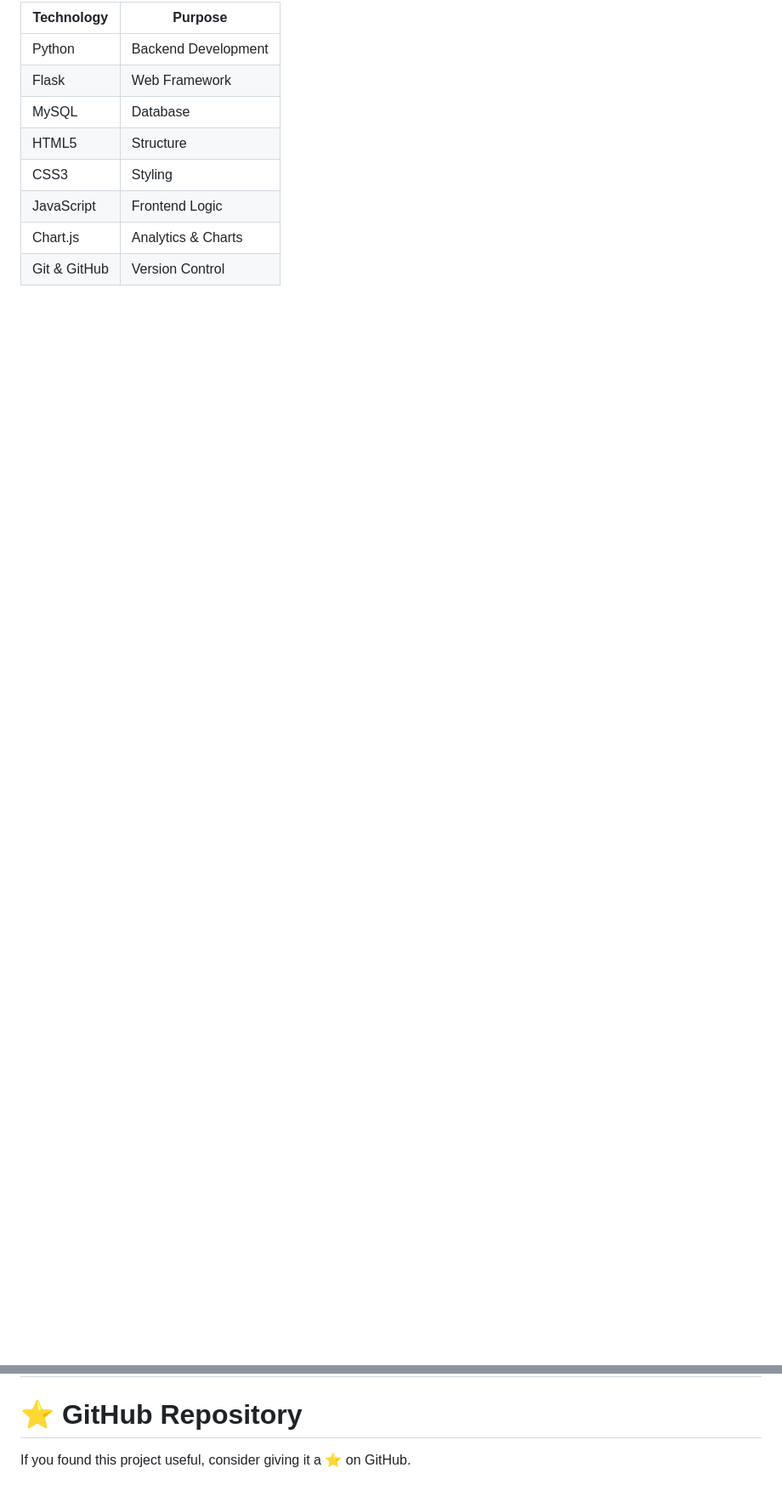
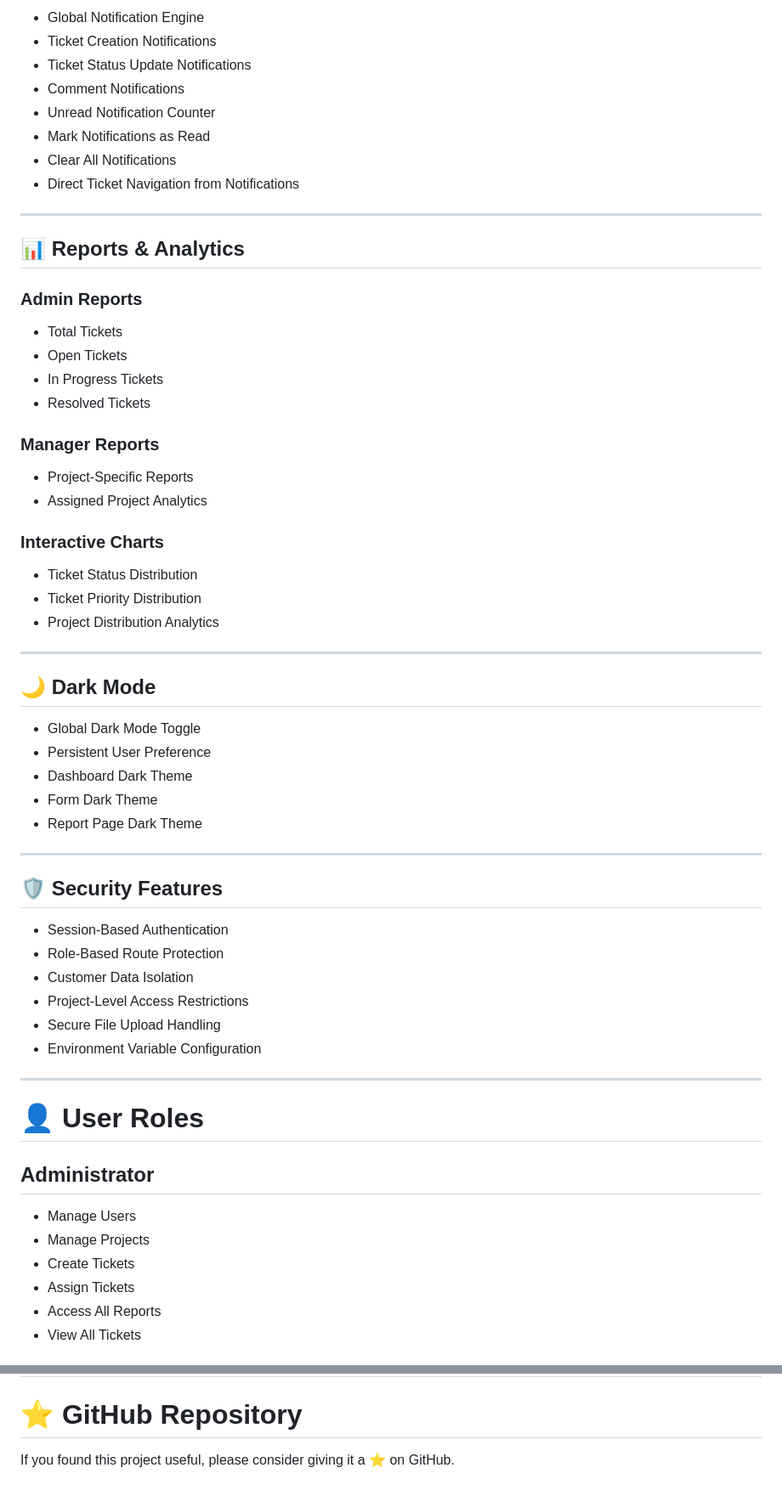
Before and after one commit to Mayuresh-G-Mhatre/secure-ticket-management-system, a Markdown page: README.md, 2 parts joined by grey strips. Shown at 85% size. Rendered like a GitHub page; blank space fills up the shorter version.

```diff
--- a/README.md
+++ b/README.md
@@ -62,11 +74,66 @@ This project was developed as an MCA Major Project to simulate a real-world ente
 
-| Technology | Purpose |
-|------------|----------|
-| Python | Backend Development |
-| Flask | Web Framework |
-| MySQL | Database |
-| HTML5 | Structure |
-| CSS3 | Styling |
-| JavaScript | Frontend Logic |
-| Chart.js | Analytics & Charts |
-| Git & GitHub | Version Control |
+* Global Notification Engine
+* Ticket Creation Notifications
+* Ticket Status Update Notifications
+* Comment Notifications
+* Unread Notification Counter
+* Mark Notifications as Read
+* Clear All Notifications
+* Direct Ticket Navigation from Notifications
+
+---
+
+## 📊 Reports & Analytics
+
+### Admin Reports
+
+* Total Tickets
+* Open Tickets
+* In Progress Tickets
+* Resolved Tickets
+
+### Manager Reports
+
+* Project-Specific Reports
+* Assigned Project Analytics
+
+### Interactive Charts
+
+* Ticket Status Distribution
+* Ticket Priority Distribution
+* Project Distribution Analytics
+
+---
+
+## 🌙 Dark Mode
+
+* Global Dark Mode Toggle
+* Persistent User Preference
+* Dashboard Dark Theme
+* Form Dark Theme
+* Report Page Dark Theme
+
+---
+
+## 🛡️ Security Features
+
+* Session-Based Authentication
+* Role-Based Route Protection
+* Customer Data Isolation
+* Project-Level Access Restrictions
+* Secure File Upload Handling
+* Environment Variable Configuration
+
+---
+
+# 👤 User Roles
+
+## Administrator
+
+* Manage Users
+* Manage Projects
+* Create Tickets
+* Assign Tickets
+* Access All Reports
+* View All Tickets
+
@@ -216,4 +373,4 @@ Secure Ticket Management System (STMS)
 
 # ⭐ GitHub Repository
 
-If you found this project useful, consider giving it a ⭐ on GitHub.
+If you found this project useful, please consider giving it a ⭐ on GitHub.
```
Also changed, not shown: other parts of README.md (+205 -103 lines).
